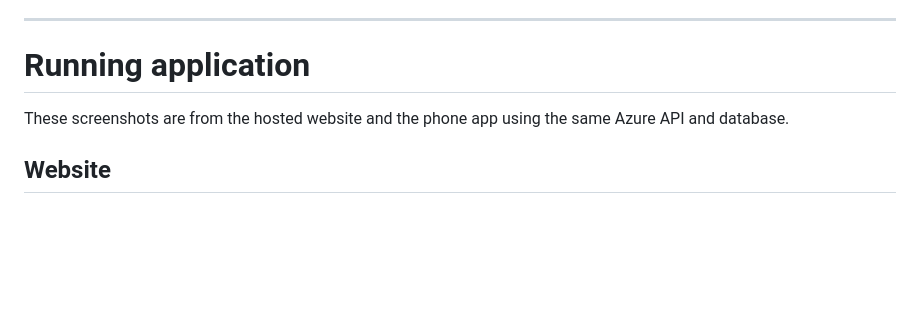
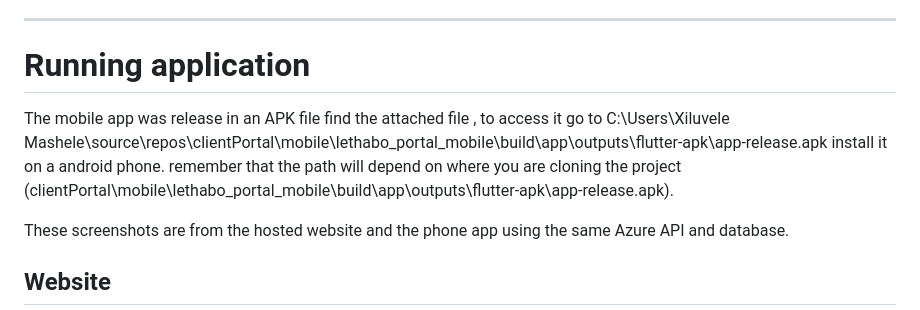
Before and after one commit to Xiluvele/client-project-portal, a Markdown page: README.md, the part around the change. GitHub-like rendering; blank space fills up the shorter version.

Commit message:
Update README with APK installation instructions
Added instructions for accessing the APK file for the mobile app.

```diff
--- a/README.md
+++ b/README.md
@@ -664,6 +664,9 @@ As of the current development milestone:
 
 # Running application
 
+The mobile app was release in an APK file find the attached file , to access it go to C:\Users\Xiluvele Mashele\source\repos\clientPortal\mobile\lethabo_portal_mobile\build\app\outputs\flutter-apk\app-release.apk install it on a android phone. remember that the path will depend on where you are cloning the project (clientPortal\mobile\lethabo_portal_mobile\build\app\outputs\flutter-apk\app-release.apk).
+
+
 These screenshots are from the hosted website and the phone app using the same Azure API and database.
 
 ## Website
```
